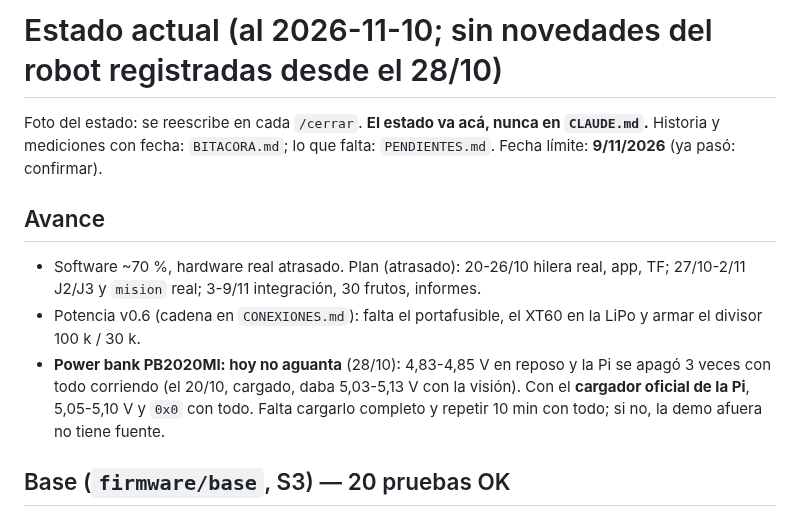
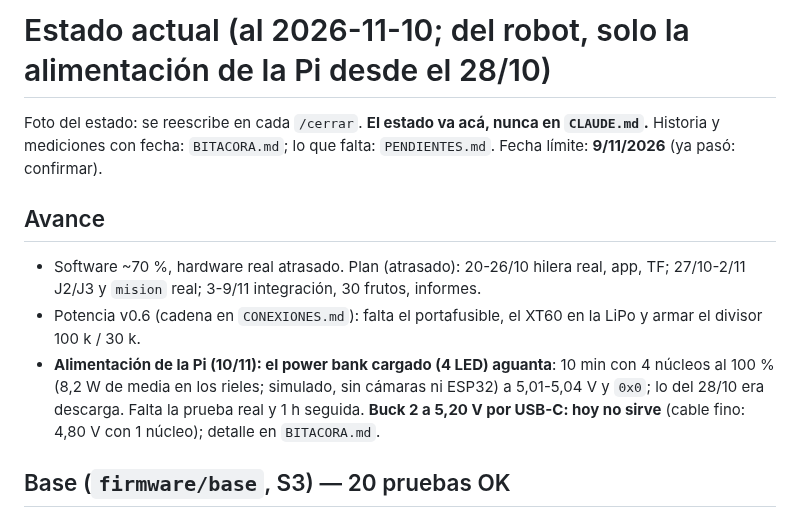
Before and after one commit to HecVelaz/recolector_de_frutas, a Markdown page: docs/ESTADO.md, the part around the change. GitHub-like rendering.

```diff
--- a/docs/ESTADO.md
+++ b/docs/ESTADO.md
@@ -1,4 +1,4 @@
-# Estado actual (al 2026-11-10; sin novedades del robot registradas desde el 28/10)
+# Estado actual (al 2026-11-10; del robot, solo la alimentación de la Pi desde el 28/10)
 
 Foto del estado: se reescribe en cada `/cerrar`. **El estado va acá, nunca en `CLAUDE.md`.** Historia y mediciones
 con fecha: `BITACORA.md`; lo que falta: `PENDIENTES.md`. Fecha límite: **9/11/2026** (ya pasó: confirmar).
@@ -7,9 +7,9 @@ con fecha: `BITACORA.md`; lo que falta: `PENDIENTES.md`. Fecha límite: **9/11/2
 - Software ~70 %, hardware real atrasado. Plan (atrasado): 20-26/10 hilera real, app, TF; 27/10-2/11 J2/J3 y `mision` real;
   3-9/11 integración, 30 frutos, informes.
 - Potencia v0.6 (cadena en `CONEXIONES.md`): falta el portafusible, el XT60 en la LiPo y armar el divisor 100 k / 30 k.
-- **Power bank PB2020MI: hoy no aguanta** (28/10): 4,83-4,85 V en reposo y la Pi se apagó 3 veces con todo corriendo
-  (el 20/10, cargado, daba 5,03-5,13 V con la visión). Con el **cargador oficial de la Pi**, 5,05-5,10 V y `0x0` con
-  todo. Falta cargarlo completo y repetir 10 min con todo; si no, la demo afuera no tiene fuente.
+- **Alimentación de la Pi (10/11): el power bank cargado (4 LED) aguanta**: 10 min con 4 núcleos al 100 % (8,2 W de
+  media en los rieles; simulado, sin cámaras ni ESP32) a 5,01-5,04 V y `0x0`; lo del 28/10 era descarga. Falta la prueba
+  real y 1 h seguida. **Buck 2 a 5,20 V por USB-C: hoy no sirve** (cable fino: 4,80 V con 1 núcleo); detalle en `BITACORA.md`.
 
 ## Base (`firmware/base`, S3) — 20 pruebas OK
 - **Ruedas en el aire (20-22/10; a fondo el 28/10, 30-40 rpm, sin atascos):** sentidos de motores y encoders correctos; K 0,6 rpm/%, zona muerta 11 %,
```
Also changed, not shown: docs/BITACORA.md (+33 -0 lines), docs/PENDIENTES.md (+5 -3 lines).
